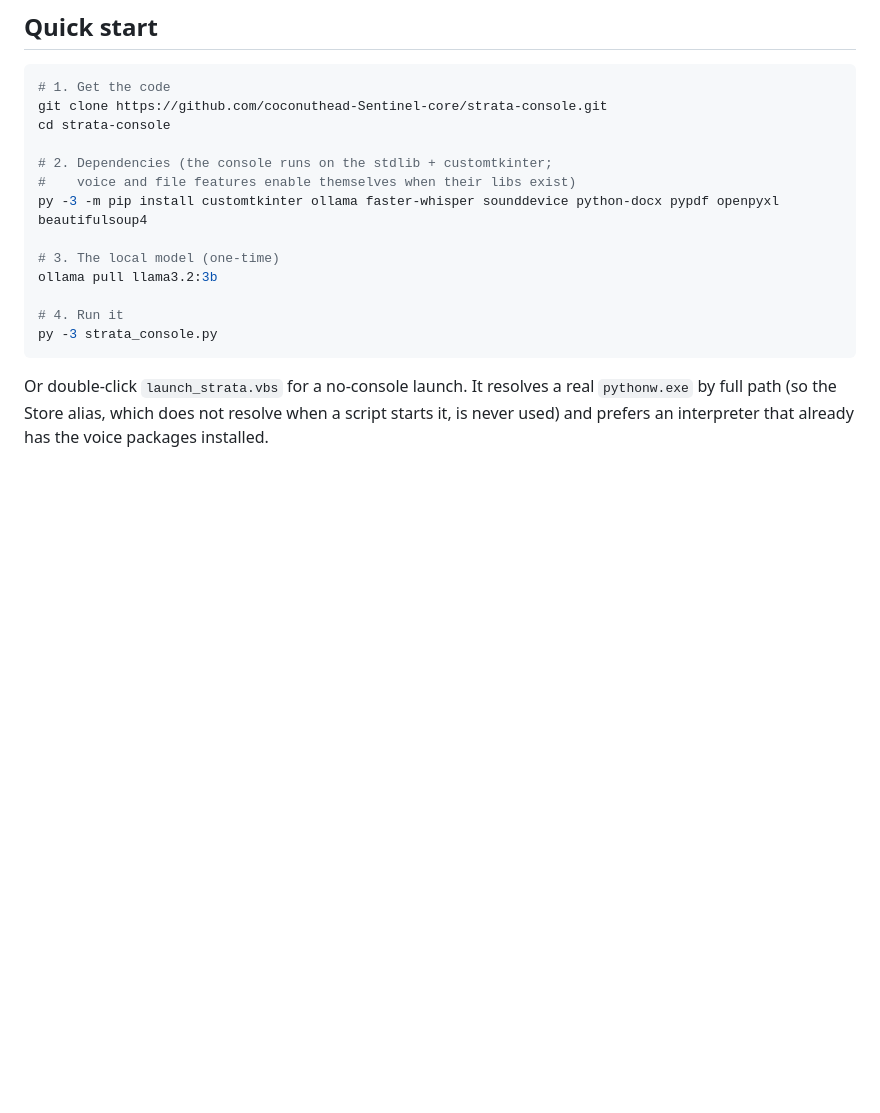
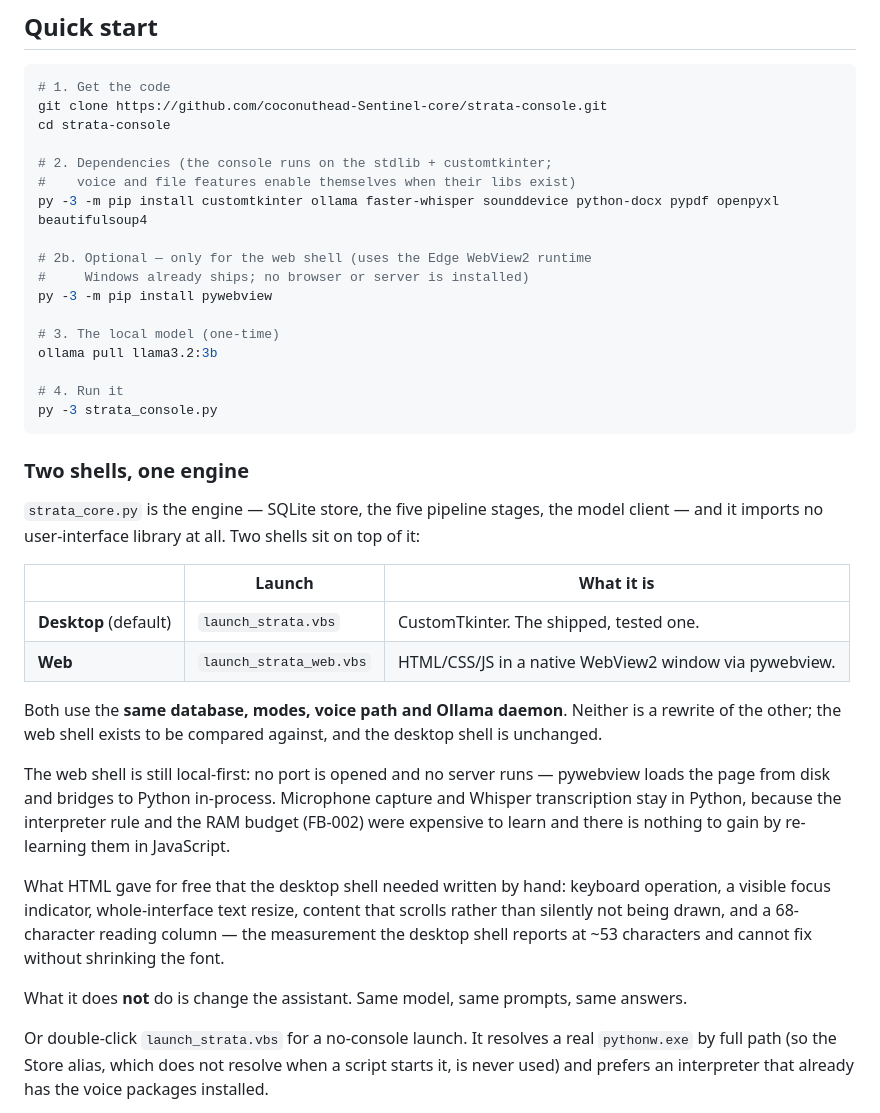
Before and after one commit to coconuthead-Sentinel-core/strata-console, a Markdown page: README.md, the part around the change. Drawn GitHub-style; blank space fills up the shorter version.

Commit message:
README: document the two shells and the pywebview dependency
Co-Authored-By: Claude Opus 5 <noreply@anthropic.com>

````diff
--- a/README.md
+++ b/README.md
@@ -102,12 +102,46 @@ cd strata-console
 #    voice and file features enable themselves when their libs exist)
 py -3 -m pip install customtkinter ollama faster-whisper sounddevice python-docx pypdf openpyxl beautifulsoup4
 
+# 2b. Optional — only for the web shell (uses the Edge WebView2 runtime
+#     Windows already ships; no browser or server is installed)
+py -3 -m pip install pywebview
+
 # 3. The local model (one-time)
 ollama pull llama3.2:3b
 
 # 4. Run it
 py -3 strata_console.py
 ```
+
+### Two shells, one engine
+
+`strata_core.py` is the engine — SQLite store, the five pipeline stages,
+the model client — and it imports no user-interface library at all. Two
+shells sit on top of it:
+
+| | Launch | What it is |
+| --- | --- | --- |
+| **Desktop** (default) | `launch_strata.vbs` | CustomTkinter. The shipped, tested one. |
+| **Web** | `launch_strata_web.vbs` | HTML/CSS/JS in a native WebView2 window via pywebview. |
+
+Both use the **same database, modes, voice path and Ollama daemon**.
+Neither is a rewrite of the other; the web shell exists to be compared
+against, and the desktop shell is unchanged.
+
+The web shell is still local-first: no port is opened and no server runs
+— pywebview loads the page from disk and bridges to Python in-process.
+Microphone capture and Whisper transcription stay in Python, because the
+interpreter rule and the RAM budget (FB-002) were expensive to learn and
+there is nothing to gain by re-learning them in JavaScript.
+
+What HTML gave for free that the desktop shell needed written by hand:
+keyboard operation, a visible focus indicator, whole-interface text
+resize, content that scrolls rather than silently not being drawn, and a
+68-character reading column — the measurement the desktop shell reports
+at ~53 characters and cannot fix without shrinking the font.
+
+What it does **not** do is change the assistant. Same model, same
+prompts, same answers.
 
 Or double-click `launch_strata.vbs` for a no-console launch. It resolves
 a real `pythonw.exe` by full path (so the Store alias, which does not
````
